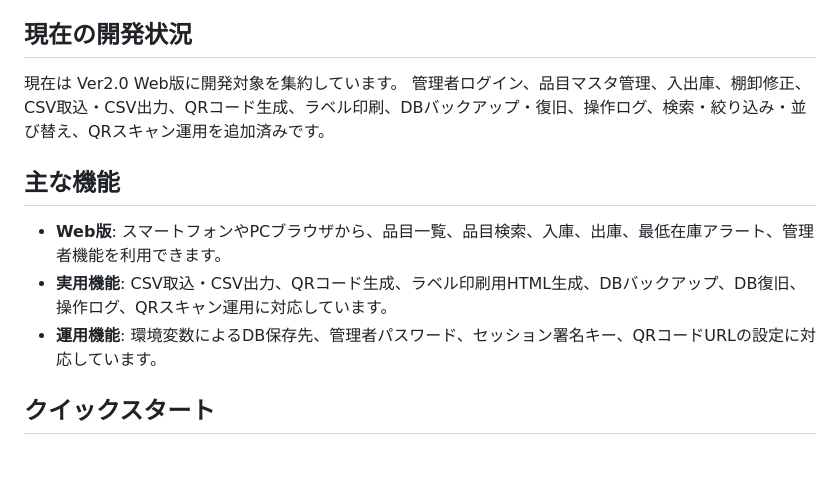
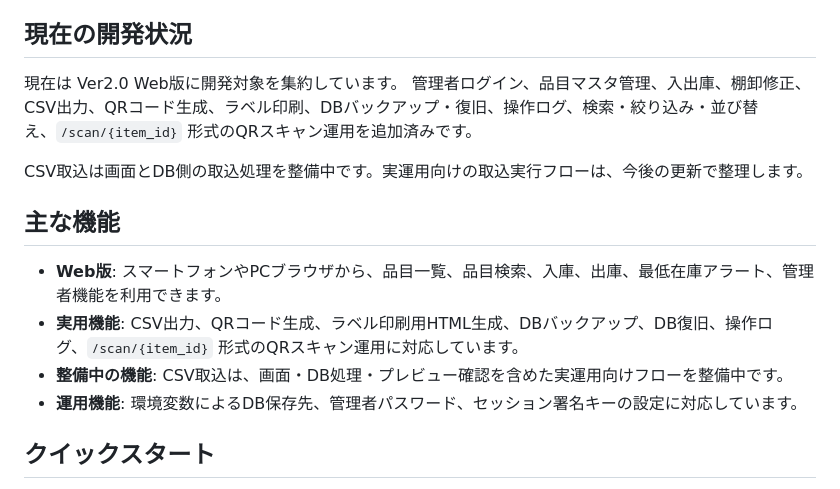
Before and after one commit to tomoya3116-byte/qr-inventory-system, a Markdown page: README.md, the part around the change. GitHub-like rendering; blank space fills up the shorter version.

Commit message:
README.md を更新

```diff
--- a/README.md
+++ b/README.md
@@ -10,13 +10,16 @@ QR code based inventory management system using Python, SQLite, and FastAPI.
 ## 現在の開発状況
 
 現在は Ver2.0 Web版に開発対象を集約しています。
-管理者ログイン、品目マスタ管理、入出庫、棚卸修正、CSV取込・CSV出力、QRコード生成、ラベル印刷、DBバックアップ・復旧、操作ログ、検索・絞り込み・並び替え、QRスキャン運用を追加済みです。
+管理者ログイン、品目マスタ管理、入出庫、棚卸修正、CSV出力、QRコード生成、ラベル印刷、DBバックアップ・復旧、操作ログ、検索・絞り込み・並び替え、`/scan/{item_id}` 形式のQRスキャン運用を追加済みです。
+
+CSV取込は画面とDB側の取込処理を整備中です。実運用向けの取込実行フローは、今後の更新で整理します。
 
 ## 主な機能
 
 - **Web版**: スマートフォンやPCブラウザから、品目一覧、品目検索、入庫、出庫、最低在庫アラート、管理者機能を利用できます。
-- **実用機能**: CSV取込・CSV出力、QRコード生成、ラベル印刷用HTML生成、DBバックアップ、DB復旧、操作ログ、QRスキャン運用に対応しています。
-- **運用機能**: 環境変数によるDB保存先、管理者パスワード、セッション署名キー、QRコードURLの設定に対応しています。
+- **実用機能**: CSV出力、QRコード生成、ラベル印刷用HTML生成、DBバックアップ、DB復旧、操作ログ、`/scan/{item_id}` 形式のQRスキャン運用に対応しています。
+- **整備中の機能**: CSV取込は、画面・DB処理・プレビュー確認を含めた実運用向けフローを整備中です。
+- **運用機能**: 環境変数によるDB保存先、管理者パスワード、セッション署名キーの設定に対応しています。
 
 ## クイックスタート
 
```
